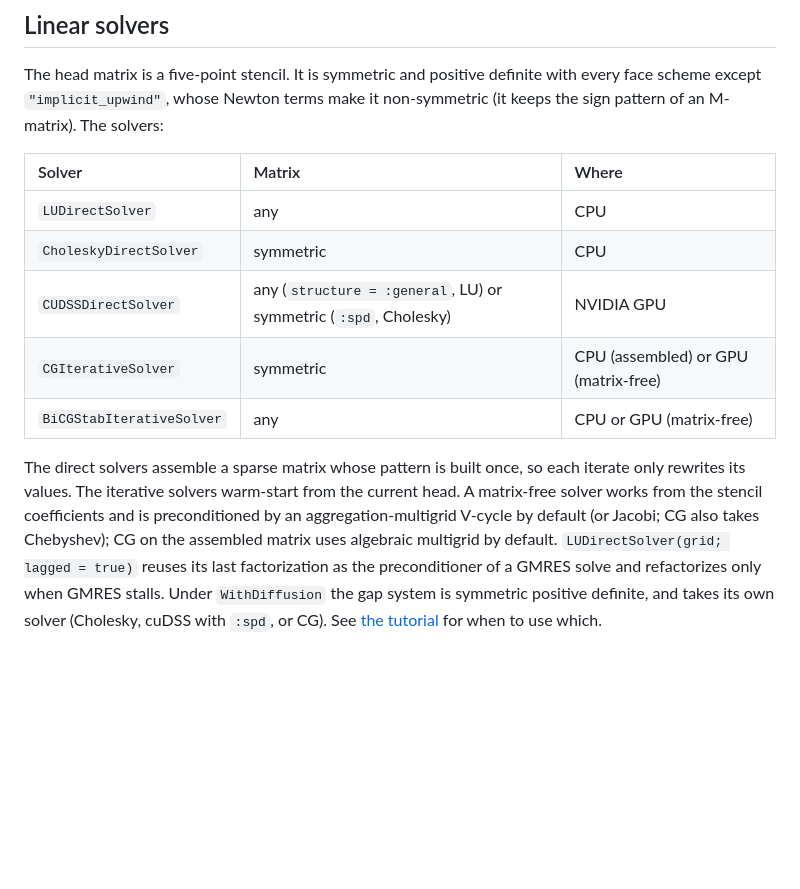
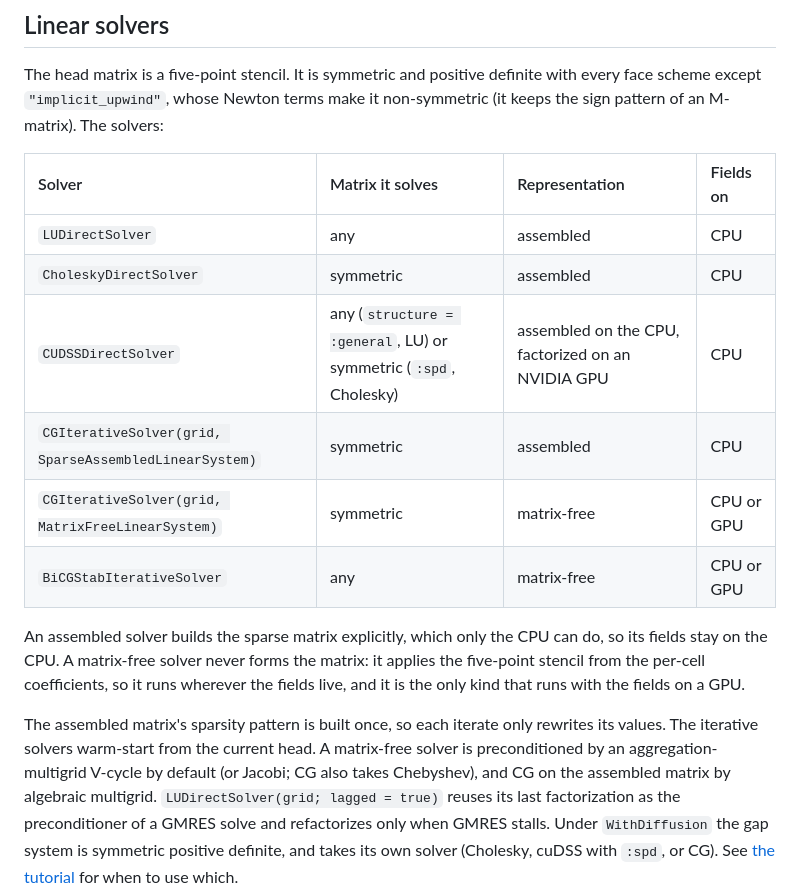
Before and after one commit to TakisAngelides/Shakti.jl, a Markdown page: docs/src/numerical_details.md, the part around the change. Rendered like a GitHub page; blank space fills up the shorter version.

Commit message:
Docs: the solver table says which solvers assemble the matrix and which are matrix-free
Co-Authored-By: Claude Opus 5.5 <noreply@anthropic.com>

```diff
--- a/docs/src/numerical_details.md
+++ b/docs/src/numerical_details.md
@@ -146,18 +146,23 @@ The head matrix is a five-point stencil. It is symmetric and positive definite w
 except `"implicit_upwind"`, whose Newton terms make it non-symmetric (it keeps the sign pattern of an
 M-matrix). The solvers:
 
-| Solver | Matrix | Where |
-|:-------|:-------|:------|
-| `LUDirectSolver` | any | CPU |
-| `CholeskyDirectSolver` | symmetric | CPU |
-| `CUDSSDirectSolver` | any (`structure = :general`, LU) or symmetric (`:spd`, Cholesky) | NVIDIA GPU |
-| `CGIterativeSolver` | symmetric | CPU (assembled) or GPU (matrix-free) |
-| `BiCGStabIterativeSolver` | any | CPU or GPU (matrix-free) |
+| Solver | Matrix it solves | Representation | Fields on |
+|:-------|:-----------------|:---------------|:----------|
+| `LUDirectSolver` | any | assembled | CPU |
+| `CholeskyDirectSolver` | symmetric | assembled | CPU |
+| `CUDSSDirectSolver` | any (`structure = :general`, LU) or symmetric (`:spd`, Cholesky) | assembled on the CPU, factorized on an NVIDIA GPU | CPU |
+| `CGIterativeSolver(grid, SparseAssembledLinearSystem)` | symmetric | assembled | CPU |
+| `CGIterativeSolver(grid, MatrixFreeLinearSystem)` | symmetric | matrix-free | CPU or GPU |
+| `BiCGStabIterativeSolver` | any | matrix-free | CPU or GPU |
 
-The direct solvers assemble a sparse matrix whose pattern is built once, so each iterate only rewrites its
-values. The iterative solvers warm-start from the current head. A matrix-free solver works from the stencil
-coefficients and is preconditioned by an aggregation-multigrid V-cycle by default (or Jacobi; CG also takes
-Chebyshev); CG on the assembled matrix uses algebraic multigrid by default. `LUDirectSolver(grid; lagged = true)` reuses its last
+An assembled solver builds the sparse matrix explicitly, which only the CPU can do, so its fields stay on the
+CPU. A matrix-free solver never forms the matrix: it applies the five-point stencil from the per-cell
+coefficients, so it runs wherever the fields live, and it is the only kind that runs with the fields on a GPU.
+
+The assembled matrix's sparsity pattern is built once, so each iterate only rewrites its values. The
+iterative solvers warm-start from the current head. A matrix-free solver is preconditioned by an
+aggregation-multigrid V-cycle by default (or Jacobi; CG also takes Chebyshev), and CG on the assembled matrix
+by algebraic multigrid. `LUDirectSolver(grid; lagged = true)` reuses its last
 factorization as the preconditioner of a GMRES solve and refactorizes only when GMRES stalls. Under
 `WithDiffusion` the gap system is symmetric positive definite, and takes its own solver (Cholesky, cuDSS
 with `:spd`, or CG). See [the tutorial](@ref "8. Solvers") for when to use which.
```
